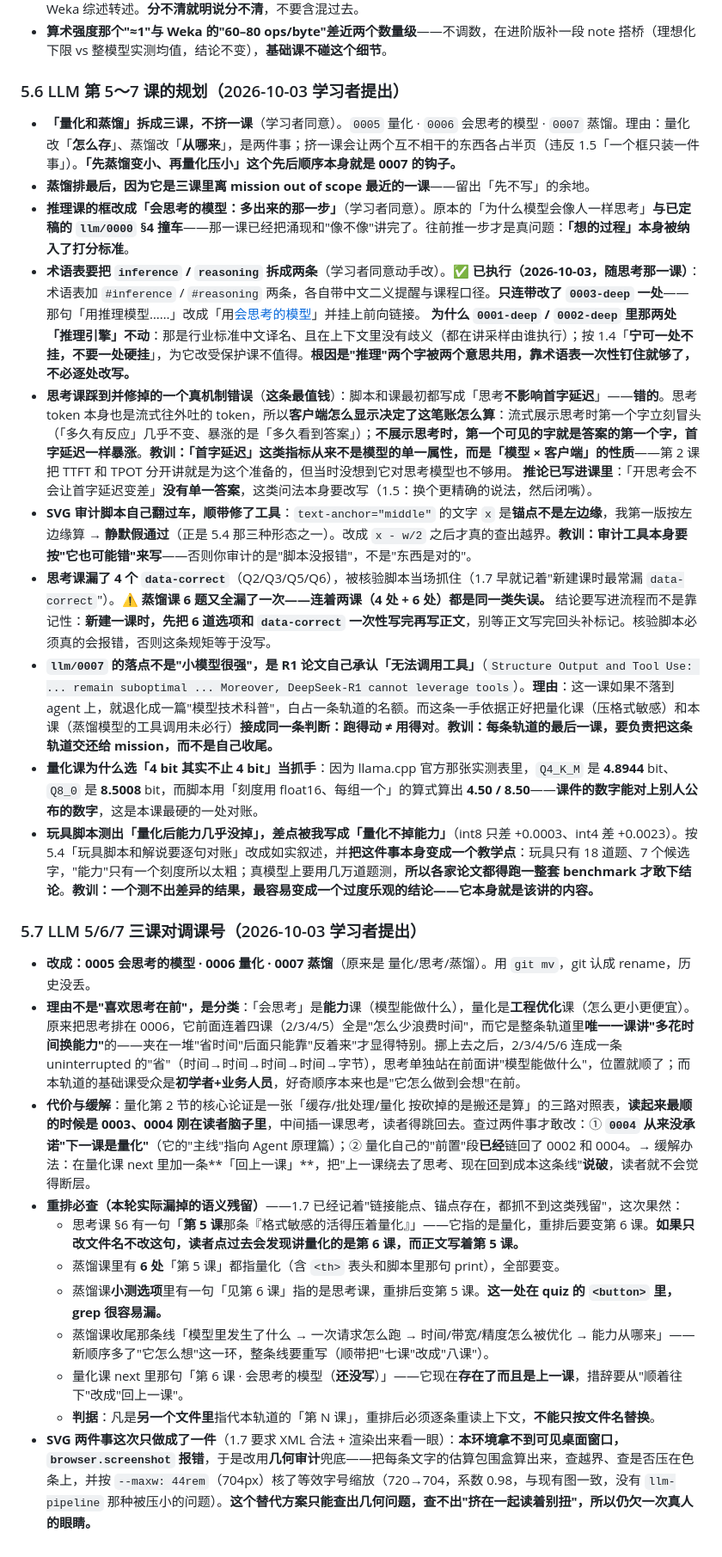
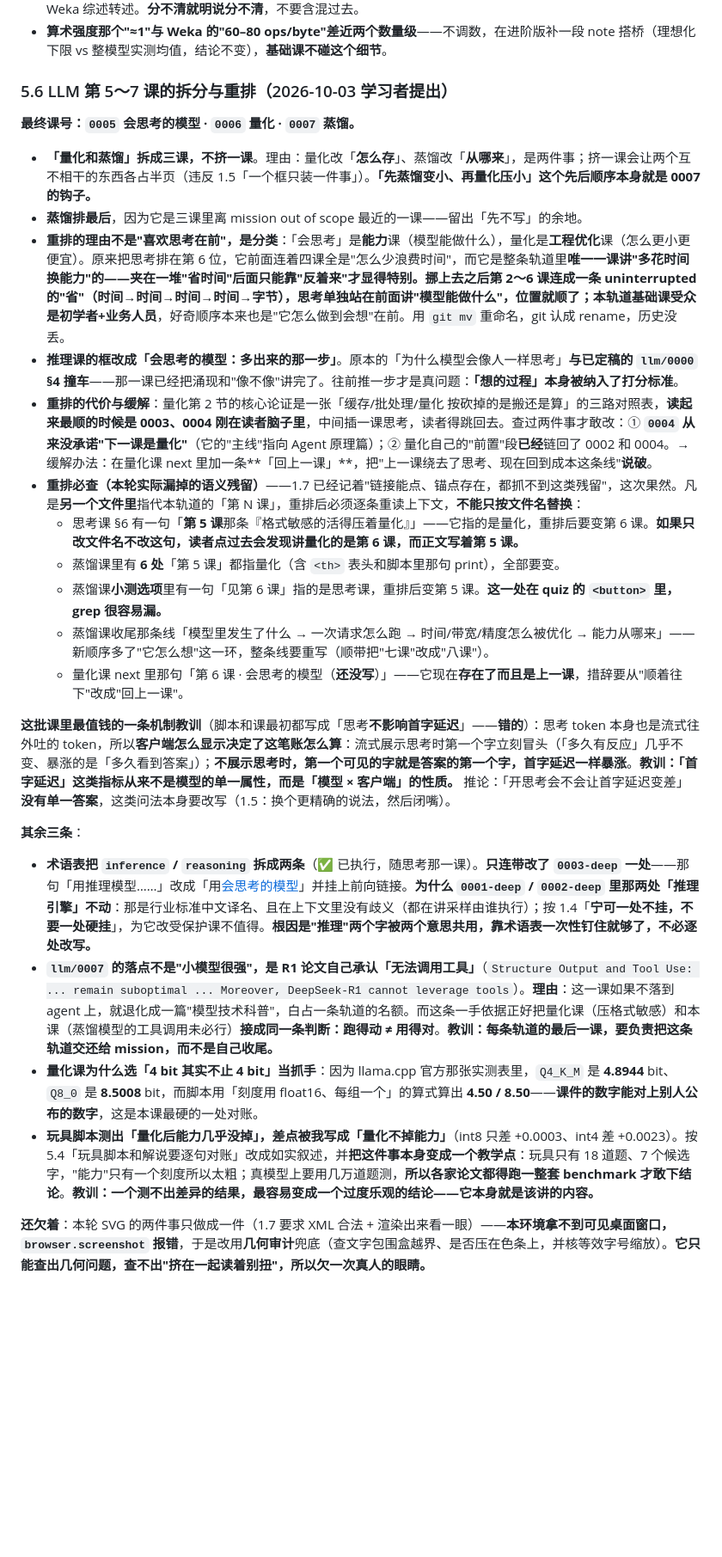
Before and after one commit to telecomshy/telecomshy-ai-lessons, a Markdown page: NOTES.md, the part around one of its changes. Shown at 86% size. Rendered like a GitHub page; blank space fills up the shorter version.

```diff
--- a/NOTES.md
+++ b/NOTES.md
@@ -290,29 +285,28 @@
 - **一手资料要注明是几手**：Chroma 那组数字取自公开综述转引、**未读原始报告**；DistServe/Sarathi 的数字取自 Weka 综述转述。**分不清就明说分不清**，不要含混过去。
 - **算术强度那个"≈1"与 Weka 的"60–80 ops/byte"差近两个数量级**——不调数，在进阶版补一段 note 搭桥（理想化下限 vs 整模型实测均值，结论不变），**基础课不碰这个细节**。
 
-### 5.6 LLM 第 5～7 课的规划（2026-10-03 学习者提出）
-- **「量化和蒸馏」拆成三课，不挤一课**（学习者同意）。`0005` 量化 · `0006` 会思考的模型 · `0007` 蒸馏。理由：量化改「<b>怎么存</b>」、蒸馏改「<b>从哪来</b>」，是两件事；挤一课会让两个互不相干的东西各占半页（违反 1.5「一个框只装一件事」）。**「先蒸馏变小、再量化压小」这个先后顺序本身就是 0007 的钩子。**
-- **蒸馏排最后，因为它是三课里离 mission out of scope 最近的一课**——留出「先不写」的余地。
-- **推理课的框改成「会思考的模型：多出来的那一步」**（学习者同意）。原本的「为什么模型会像人一样思考」**与已定稿的 `llm/0000` §4 撞车**——那一课已经把涌现和"像不像"讲完了。往前推一步才是真问题：**「想的过程」本身被纳入了打分标准**。
-- **术语表要把 `inference` / `reasoning` 拆成两条**（学习者同意动手改）。**✅ 已执行（2026-10-03，随思考那一课）**：术语表加 `#inference` / `#reasoning` 两条，各自带中文二义提醒与课程口径。**只连带改了 `0003-deep` 一处**——那句「用推理模型……」改成「用<a href="0005-reasoning-models.html">会思考的模型</a>」并挂上前向链接。
-  **为什么 `0001-deep` / `0002-deep` 里那两处「推理引擎」不动**：那是行业标准中文译名、且在上下文里没有歧义（都在讲采样由谁执行）；按 1.4「**宁可一处不挂，不要一处硬挂**」，为它改受保护课不值得。**根因是"推理"两个字被两个意思共用，靠术语表一次性钉住就够了，不必逐处改写。**
-- **思考课踩到并修掉的一个真机制错误**（**这条最值钱**）：脚本和课最初都写成「思考<b>不影响首字延迟</b>」——**错的**。思考 token 本身也是流式往外吐的 token，所以<b>客户端怎么显示决定了这笔账怎么算</b>：流式展示思考时第一个字立刻冒头（「多久有反应」几乎不变、暴涨的是「多久看到答案」）；<b>不展示思考时，第一个可见的字就是答案的第一个字，首字延迟一样暴涨</b>。**教训：「首字延迟」这类指标从来不是模型的单一属性，而是「模型 × 客户端」的性质**——第 2 课把 TTFT 和 TPOT 分开讲就是为这个准备的，但当时没想到它对思考模型也不够用。
-  **推论已写进课里**：「开思考会不会让首字延迟变差」<b>没有单一答案</b>，这类问法本身要改写（1.5：换个更精确的说法，然后闭嘴）。
-- **SVG 审计脚本自己翻过车，顺带修了工具**：`text-anchor="middle"` 的文字 `x` 是**锚点不是左边缘**，我第一版按左边缘算 → **静默假通过**（正是 5.4 那三种形态之一）。改成 `x - w/2` 之后才真的查出越界。**教训：审计工具本身要按"它也可能错"来写**——否则你审计的是"脚本没报错"，不是"东西是对的"。
-- **思考课漏了 4 个 `data-correct`**（Q2/Q3/Q5/Q6），被核验脚本当场抓住（1.7 早就记着"新建课时最常漏 `data-correct`"）。**⚠ 蒸馏课 6 题又全漏了一次——连着两课（4 处 + 6 处）都是同一类失误。** 结论要写进流程而不是靠记性：**新建一课时，先把 6 道选项和 `data-correct` 一次性写完再写正文**，别等正文写完回头补标记。核验脚本必须真的会报错，否则这条规矩等于没写。
+### 5.6 LLM 第 5～7 课的拆分与重排（2026-10-03 学习者提出）
+
+**最终课号：`0005` 会思考的模型 · `0006` 量化 · `0007` 蒸馏。**
+
+- **「量化和蒸馏」拆成三课，不挤一课**。理由：量化改「<b>怎么存</b>」、蒸馏改「<b>从哪来</b>」，是两件事；挤一课会让两个互不相干的东西各占半页（违反 1.5「一个框只装一件事」）。**「先蒸馏变小、再量化压小」这个先后顺序本身就是 0007 的钩子。**
+- **蒸馏排最后**，因为它是三课里离 mission out of scope 最近的一课——留出「先不写」的余地。
+- **重排的理由不是"喜欢思考在前"，是分类**：「会思考」是**能力**课（模型能做什么），量化是**工程优化**课（怎么更小更便宜）。原来把思考排在第 6 位，它前面连着四课全是"怎么少浪费时间"，而它是整条轨道里**唯一一课讲"多花时间换能力"**的——夹在一堆"省时间"后面只能靠"反着来"才显得特别。挪上去之后第 2～6 课连成一条 uninterrupted 的"省"（时间→时间→时间→时间→字节），思考单独站在前面讲"模型能做什么"，位置就顺了；本轨道基础课受众是**初学者+业务人员**，好奇顺序本来也是"它怎么做到会想"在前。用 `git mv` 重命名，git 认成 rename，历史没丢。
+- **推理课的框改成「会思考的模型：多出来的那一步」**。原本的「为什么模型会像人一样思考」**与已定稿的 `llm/0000` §4 撞车**——那一课已经把涌现和"像不像"讲完了。往前推一步才是真问题：**「想的过程」本身被纳入了打分标准**。
+- **重排的代价与缓解**：量化第 2 节的核心论证是一张「缓存/批处理/量化 按砍掉的是搬还是算」的三路对照表，**读起来最顺的时候是 0003、0004 刚在读者脑子里**，中间插一课思考，读者得跳回去。查过两件事才敢改：① **`0004` 从来没承诺"下一课是量化"**（它的"主线"指向 Agent 原理篇）；② 量化自己的"前置"段**已经**链回了 0002 和 0004。→ 缓解办法：在量化课 next 里加一条**「回上一课」**，把"上一课绕去了思考、现在回到成本这条线"**说破**。
+- **重排必查（本轮实际漏掉的语义残留）**——1.7 已经记着"链接能点、锚点存在，都抓不到这类残留"，这次果然。凡是**另一个文件里**指代本轨道的「第 N 课」，重排后必须逐条重读上下文，**不能只按文件名替换**：
+  - 思考课 §6 有一句「<b>第 5 课</b>那条『格式敏感的活得压着量化』」——它指的是量化，重排后要变第 6 课。**如果只改文件名不改这句，读者点过去会发现讲量化的是第 6 课，而正文写着第 5 课。**
+  - 蒸馏课里有 **6 处**「第 5 课」都指量化（含 `<th>` 表头和脚本里那句 print），全部要变。
+  - 蒸馏课**小测选项**里有一句「见第 6 课」指的是思考课，重排后变第 5 课。**这一处在 quiz 的 `<button>` 里，grep 很容易漏。**
+  - 蒸馏课收尾那条线「模型里发生了什么 → 一次请求怎么跑 → 时间/带宽/精度怎么被优化 → 能力从哪来」——新顺序多了"它怎么想"这一环，整条线要重写（顺带把"七课"改成"八课"）。
+  - 量化课 next 里那句「第 6 课 · 会思考的模型（**还没写**）」——它现在**存在了而且是上一课**，措辞要从"顺着往下"改成"回上一课"。
+
+**这批课里最值钱的一条机制教训**（脚本和课最初都写成「思考<b>不影响首字延迟</b>」——**错的**）：思考 token 本身也是流式往外吐的 token，所以**客户端怎么显示决定了这笔账怎么算**：流式展示思考时第一个字立刻冒头（「多久有反应」几乎不变、暴涨的是「多久看到答案」）；**不展示思考时，第一个可见的字就是答案的第一个字，首字延迟一样暴涨**。**教训：「首字延迟」这类指标从来不是模型的单一属性，而是「模型 × 客户端」的性质。** 推论：「开思考会不会让首字延迟变差」**没有单一答案**，这类问法本身要改写（1.5：换个更精确的说法，然后闭嘴）。
+
+**其余三条**：
+- **术语表把 `inference` / `reasoning` 拆成两条**（✅ 已执行，随思考那一课）。**只连带改了 `0003-deep` 一处**——那句「用推理模型……」改成「用<a href="0005-reasoning-models.html">会思考的模型</a>」并挂上前向链接。**为什么 `0001-deep` / `0002-deep` 里那两处「推理引擎」不动**：那是行业标准中文译名、且在上下文里没有歧义（都在讲采样由谁执行）；按 1.4「**宁可一处不挂，不要一处硬挂**」，为它改受保护课不值得。**根因是"推理"两个字被两个意思共用，靠术语表一次性钉住就够了，不必逐处改写。**
 - **`llm/0007` 的落点不是"小模型很强"，是 R1 论文自己承认「无法调用工具」**（`Structure Output and Tool Use: ... remain suboptimal ... Moreover, DeepSeek-R1 cannot leverage tools`）。**理由**：这一课如果不落到 agent 上，就退化成一篇"模型技术科普"，白占一条轨道的名额。而这条一手依据正好把量化课（压格式敏感）和本课（蒸馏模型的工具调用未必行）**接成同一条判断：跑得动 ≠ 用得对**。**教训：每条轨道的最后一课，要负责把这条轨道交还给 mission，而不是自己收尾。**
 - **量化课为什么选「4 bit 其实不止 4 bit」当抓手**：因为 llama.cpp 官方那张实测表里，`Q4_K_M` 是 **4.8944** bit、`Q8_0` 是 **8.5008** bit，而脚本用「刻度用 float16、每组一个」的算式算出 **4.50 / 8.50**——**课件的数字能对上别人公布的数字**，这是本课最硬的一处对账。
 - **玩具脚本测出「量化后能力几乎没掉」，差点被我写成「量化不掉能力」**（int8 只差 +0.0003、int4 差 +0.0023）。按 5.4「玩具脚本和解说要逐句对账」改成如实叙述，并**把这件事本身变成一个教学点**：玩具只有 18 道题、7 个候选字，"能力"只有一个刻度所以太粗；真模型上要用几万道题测，**所以各家论文都得跑一整套 benchmark 才敢下结论**。**教训：一个测不出差异的结果，最容易变成一个过度乐观的结论——它本身就是该讲的内容。**
 
-### 5.7 LLM 5/6/7 三课对调课号（2026-10-03 学习者提出）
-- **改成：0005 会思考的模型 · 0006 量化 · 0007 蒸馏**（原来是 量化/思考/蒸馏）。用 `git mv`，git 认成 rename，历史没丢。
-- **理由不是"喜欢思考在前"，是分类**：「会思考」是**能力**课（模型能做什么），量化是**工程优化**课（怎么更小更便宜）。原来把思考排在 0006，它前面连着四课（2/3/4/5）全是"怎么少浪费时间"，而它是整条轨道里<b>唯一一课讲"多花时间换能力"</b>的——夹在一堆"省时间"后面只能靠"反着来"才显得特别。挪上去之后，2/3/4/5/6 连成一条 uninterrupted 的"省"（时间→时间→时间→时间→字节），思考单独站在前面讲"模型能做什么"，位置就顺了；而本轨道的基础课受众是<b>初学者+业务人员</b>，好奇顺序本来也是"它怎么做到会想"在前。
-- **代价与缓解**：量化第 2 节的核心论证是一张「缓存/批处理/量化 按砍掉的是搬还是算」的三路对照表，**读起来最顺的时候是 0003、0004 刚在读者脑子里**，中间插一课思考，读者得跳回去。查过两件事才敢改：① **`0004` 从来没承诺"下一课是量化"**（它的"主线"指向 Agent 原理篇）；② 量化自己的"前置"段**已经**链回了 0002 和 0004。→ 缓解办法：在量化课 next 里加一条**「回上一课」**，把"上一课绕去了思考、现在回到成本这条线"**说破**，读者就不会觉得断层。
-- **重排必查（本轮实际漏掉的语义残留）**——1.7 已经记着"链接能点、锚点存在，都抓不到这类残留"，这次果然：
-  - 思考课 §6 有一句「<b>第 5 课</b>那条『格式敏感的活得压着量化』」——它指的是量化，重排后要变第 6 课。**如果只改文件名不改这句，读者点过去会发现讲量化的是第 6 课，而正文写着第 5 课。**
-  - 蒸馏课里有 **6 处**「第 5 课」都指量化（含 `<th>` 表头和脚本里那句 print），全部要变。
-  - 蒸馏课**小测选项**里有一句「见第 6 课」指的是思考课，重排后变第 5 课。**这一处在 quiz 的 `<button>` 里，grep 很容易漏。**
-  - 蒸馏课收尾那条线「模型里发生了什么 → 一次请求怎么跑 → 时间/带宽/精度怎么被优化 → 能力从哪来」——新顺序多了"它怎么想"这一环，整条线要重写（顺带把"七课"改成"八课"）。
-  - 量化课 next 里那句「第 6 课 · 会思考的模型（**还没写**）」——它现在<b>存在了而且是上一课</b>，措辞要从"顺着往下"改成"回上一课"。
-  - **判据**：凡是**另一个文件里**指代本轨道的「第 N 课」，重排后必须逐条重读上下文，**不能只按文件名替换**。
-- **SVG 两件事这次只做成了一件**（1.7 要求 XML 合法 + 渲染出来看一眼）：**本环境拿不到可见桌面窗口，`browser.screenshot` 报错**，于是改用**几何审计**兜底——把每条文字的估算包围盒算出来，查越界、查是否压在色条上，并按 `--maxw: 44rem`（704px）核了等效字号缩放（720→704，系数 0.98，与现有图一致，没有 `llm-pipeline` 那种被压小的问题）。**这个替代方案只能查出几何问题，查不出"挤在一起读着别扭"，所以仍欠一次真人的眼睛。**
+**还欠着**：本轮 SVG 的两件事只做成一件（1.7 要求 XML 合法 + 渲染出来看一眼）——**本环境拿不到可见桌面窗口，`browser.screenshot` 报错**，于是改用**几何审计**兜底（查文字包围盒越界、是否压在色条上，并核等效字号缩放）。**它只能查出几何问题，查不出"挤在一起读着别扭"，所以欠一次真人的眼睛。**
```
Also changed, not shown: other parts of NOTES.md (+17 -22 lines).
